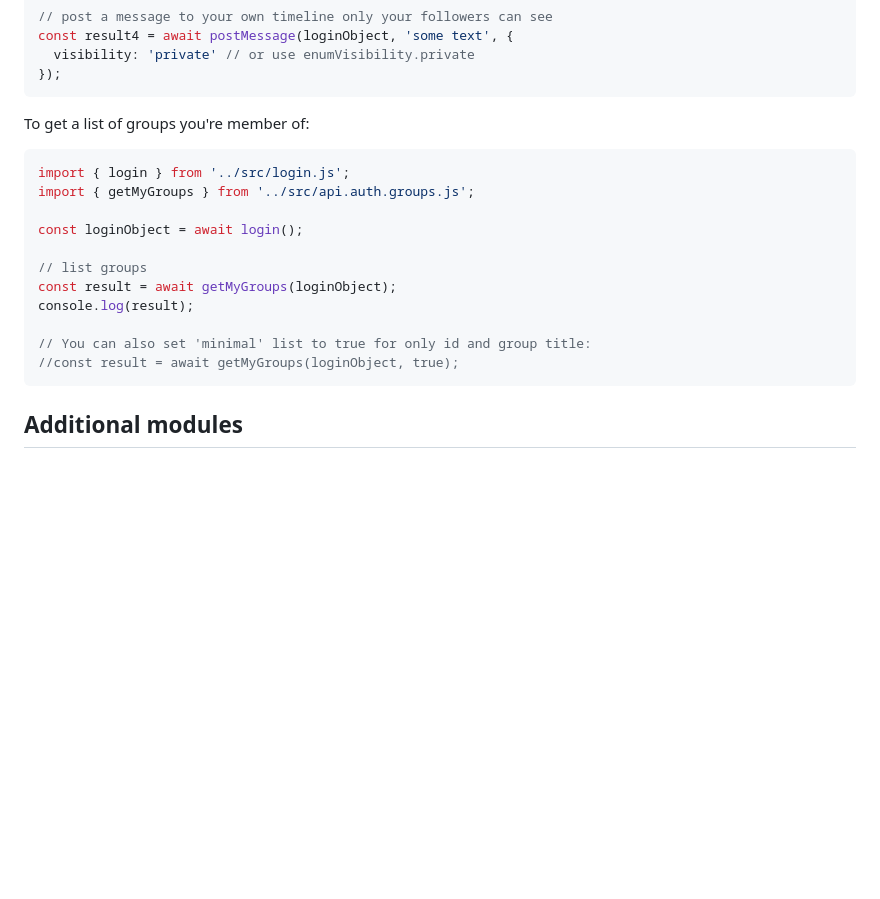
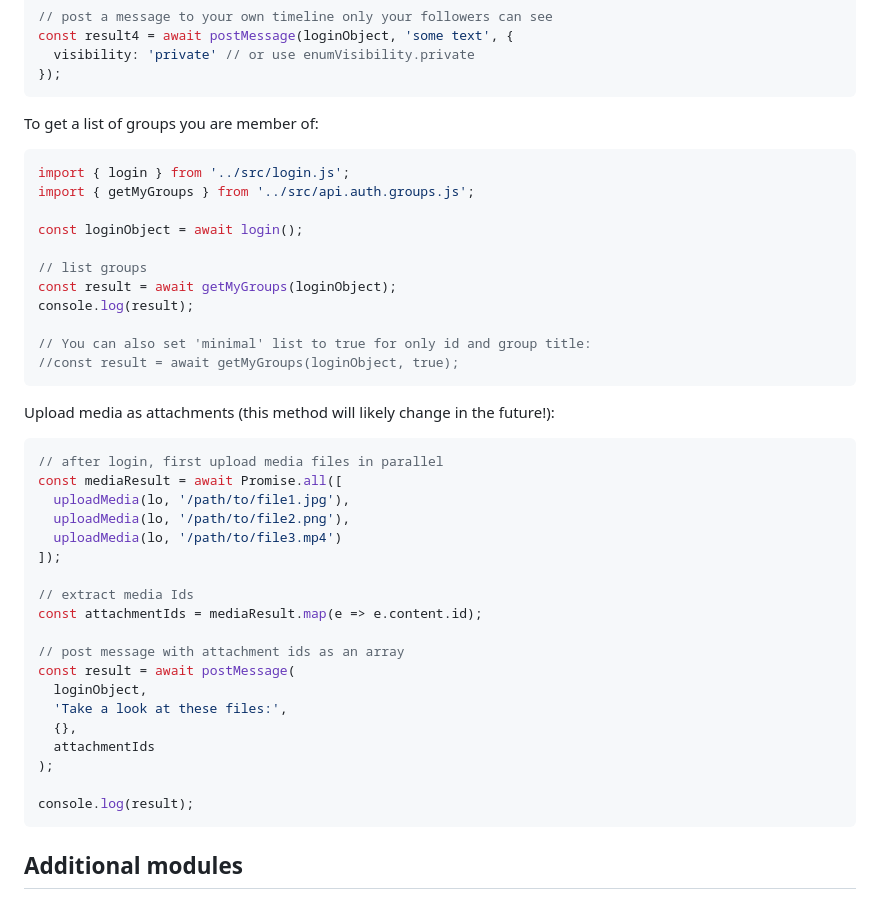
Before and after one commit to TechSavage2/gablib, a Markdown page: README.md, the part around the change. Drawn GitHub-style; blank space fills up the shorter version.

Commit message:
Added media upload/attachments example

````diff
--- a/README.md
+++ b/README.md
@@ -105,7 +105,7 @@ const result4 = await postMessage(loginObject, 'some text', {
 });
 ```
 
-To get a list of groups you're member of:
+To get a list of groups you are member of:
 
 ```JavaScript
 import { login } from '../src/login.js';
@@ -119,6 +119,30 @@ console.log(result);
 
 // You can also set 'minimal' list to true for only id and group title:
 //const result = await getMyGroups(loginObject, true);
+```
+
+Upload media as attachments (this method will likely change in the future!):
+
+```JavaScript
+// after login, first upload media files in parallel
+const mediaResult = await Promise.all([
+  uploadMedia(lo, '/path/to/file1.jpg'),
+  uploadMedia(lo, '/path/to/file2.png'),
+  uploadMedia(lo, '/path/to/file3.mp4')
+]);
+
+// extract media Ids
+const attachmentIds = mediaResult.map(e => e.content.id);
+
+// post message with attachment ids as an array
+const result = await postMessage(
+  loginObject,
+  'Take a look at these files:',
+  {},
+  attachmentIds
+);
+
+console.log(result);
 ```
 
 Additional modules
````
